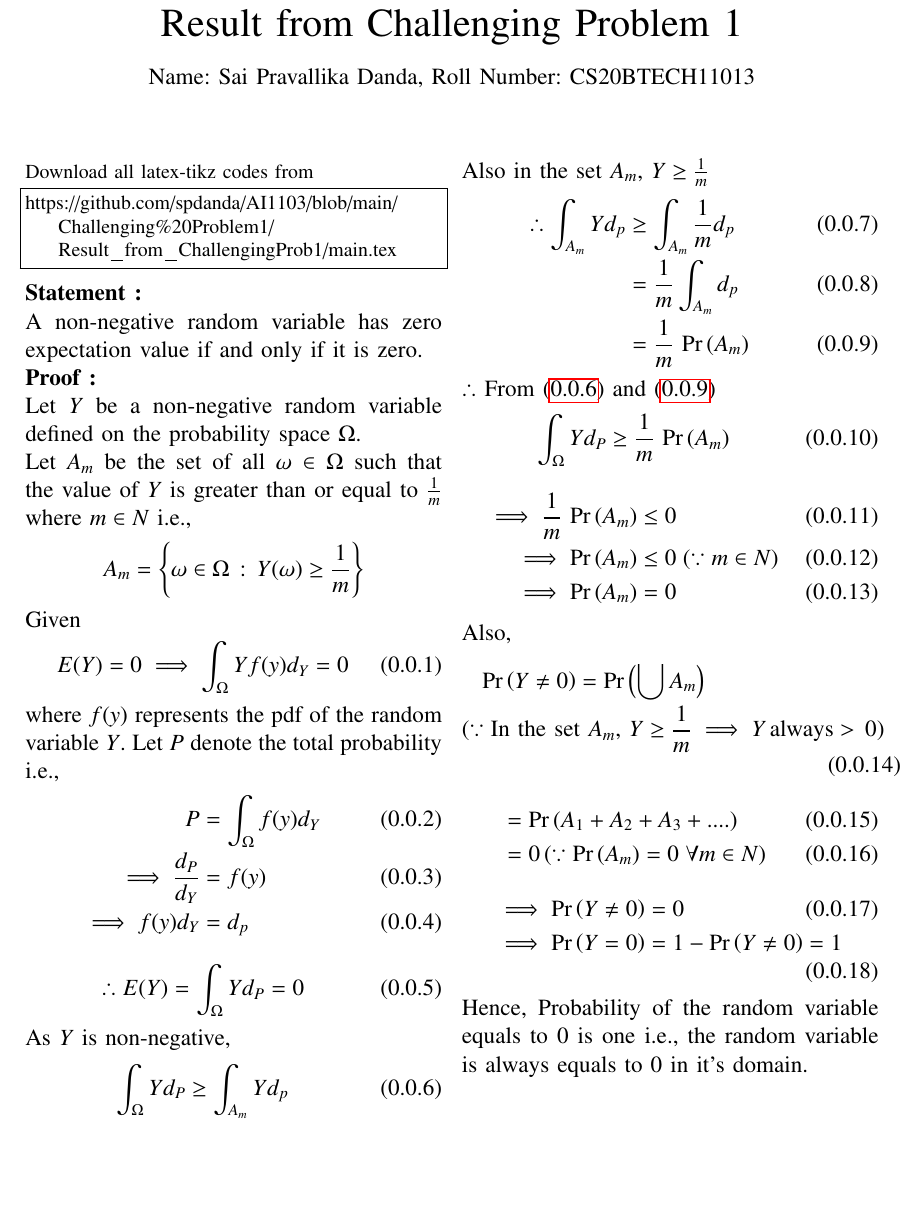
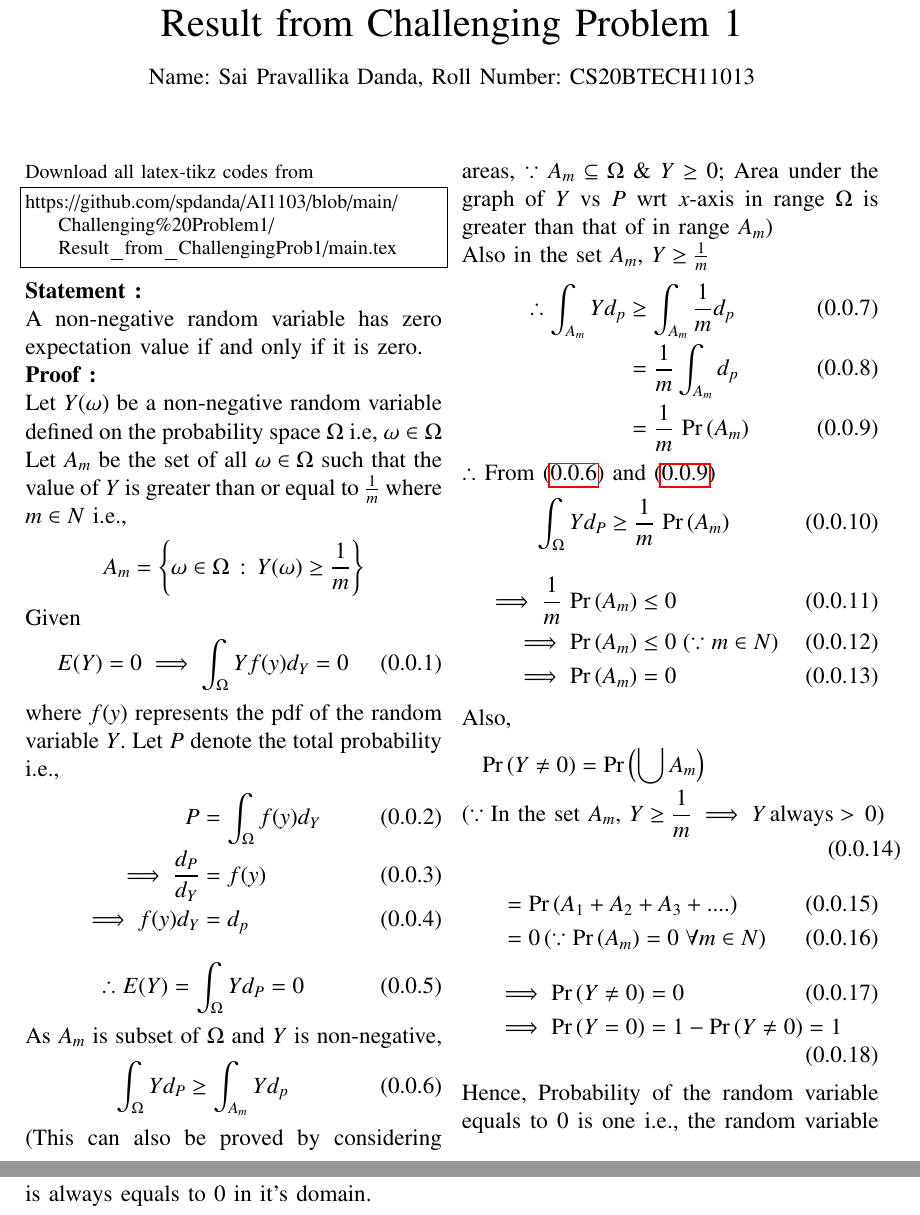
Before and after one commit to spdanda/AI1103, a LaTeX paper (Challenging Problem1/Result_from_ChallengingProb1/main.tex): part of page 1 of 2 before the commit and two parts of pages 1 and 2 of 2 after it, the two joined at a grey line, cut so that both start at the same text, the shorter picture padded with empty space. Compiled offline with pdfLaTeX.

Commit message:
Update main.tex

```diff
--- a/Challenging Problem1/Result_from_ChallengingProb1/main.tex
+++ b/Challenging Problem1/Result_from_ChallengingProb1/main.tex
@@ -134,7 +134,7 @@ https://github.com/spdanda/AI1103/blob/main/Challenging%20Problem1/Result_from_C
 \large\textbf{Statement :}\\
 A non-negative random variable has zero expectation value if and only if it is zero.\\
 \textbf{Proof :}\\
-Let $Y$ be a non-negative random variable defined on the probability space $\Omega$.\\
+Let $Y(\omega)$ be a non-negative random variable defined on the probability space $\Omega$ i.e, $\omega\in\Omega$\\
 Let $A_m$ be the set of all $\omega \in \Omega$ such that the value of $Y$ is greater than or equal to $\frac{1}{m}$ where $m \in N$ i.e.,
 $$A_m = \cbrak{\omega \in \Omega\,:\,Y(\omega) \geq \frac{1}{m}}$$
 Given
@@ -151,10 +151,11 @@ Let $P$ denote the total probability i.e.,
 \begin{align}
 \therefore E(Y) = \int_\Omega Yd_P = 0
 \end{align}
-As $Y$ is non-negative,
+As $A_m$ is subset of $\Omega$ and $Y$ is non-negative,
 \begin{align}
     \int_\Omega Yd_P \geq \int_{A_m}Yd_p \label{simul1}
 \end{align}
+(This can also be proved by considering areas, $\because A_m \subseteq \Omega\;\&\;Y\geq 0$; Area under the graph of $Y$ vs $P$ wrt $x$-axis in range $\Omega$ is greater than that of in range $A_m$)\\
 Also in the set $A_m$, $Y \geq \frac{1}{m}$
 \begin{align}
   \therefore \int_{A_m}Yd_p  &\geq  \int_{A_m}\frac{1}{m}d_p\\
```
